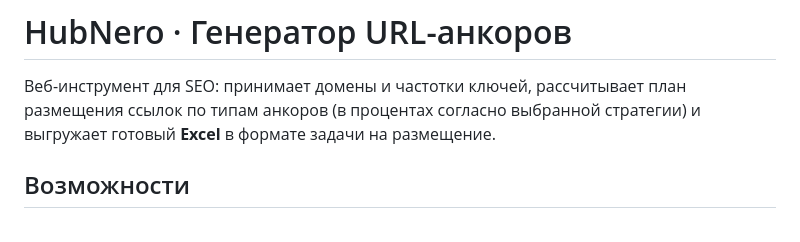
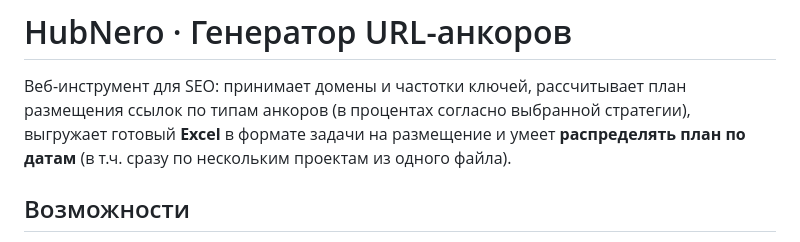
Before and after one commit to MaksimCH-afk/generator-ankorov, a Markdown page: README.md, the part around one of its changes. GitHub-like rendering.

```diff
--- a/README.md
+++ b/README.md
@@ -1,8 +1,9 @@
 # HubNero · Генератор URL-анкоров
 
 Веб-инструмент для SEO: принимает домены и частотки ключей, рассчитывает план
-размещения ссылок по типам анкоров (в процентах согласно выбранной стратегии) и
-выгружает готовый **Excel** в формате задачи на размещение.
+размещения ссылок по типам анкоров (в процентах согласно выбранной стратегии),
+выгружает готовый **Excel** в формате задачи на размещение и умеет **распределять
+план по датам** (в т.ч. сразу по нескольким проектам из одного файла).
 
 ## Возможности
 
```
Also changed, not shown: other parts of README.md (+30 -4 lines).
